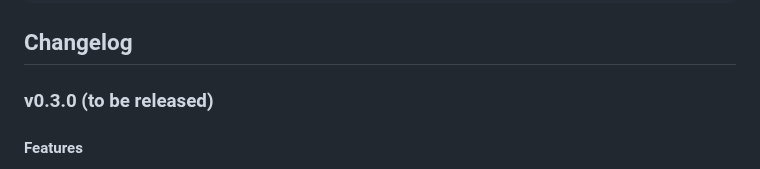
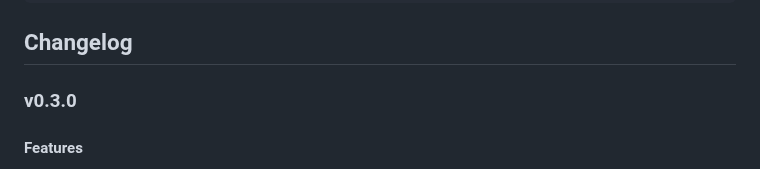
Before and after one commit to distantmagic/paddler, a Markdown page: README.md, the part around the change. Rendered like a GitHub page.

```diff
--- a/README.md
+++ b/README.md
@@ -168,7 +168,7 @@ StatsD metrics need to be enabled with the following flags:
 
 ## Changelog
 
-### v0.3.0 (to be released)
+### v0.3.0
 
 #### Features
 
```
